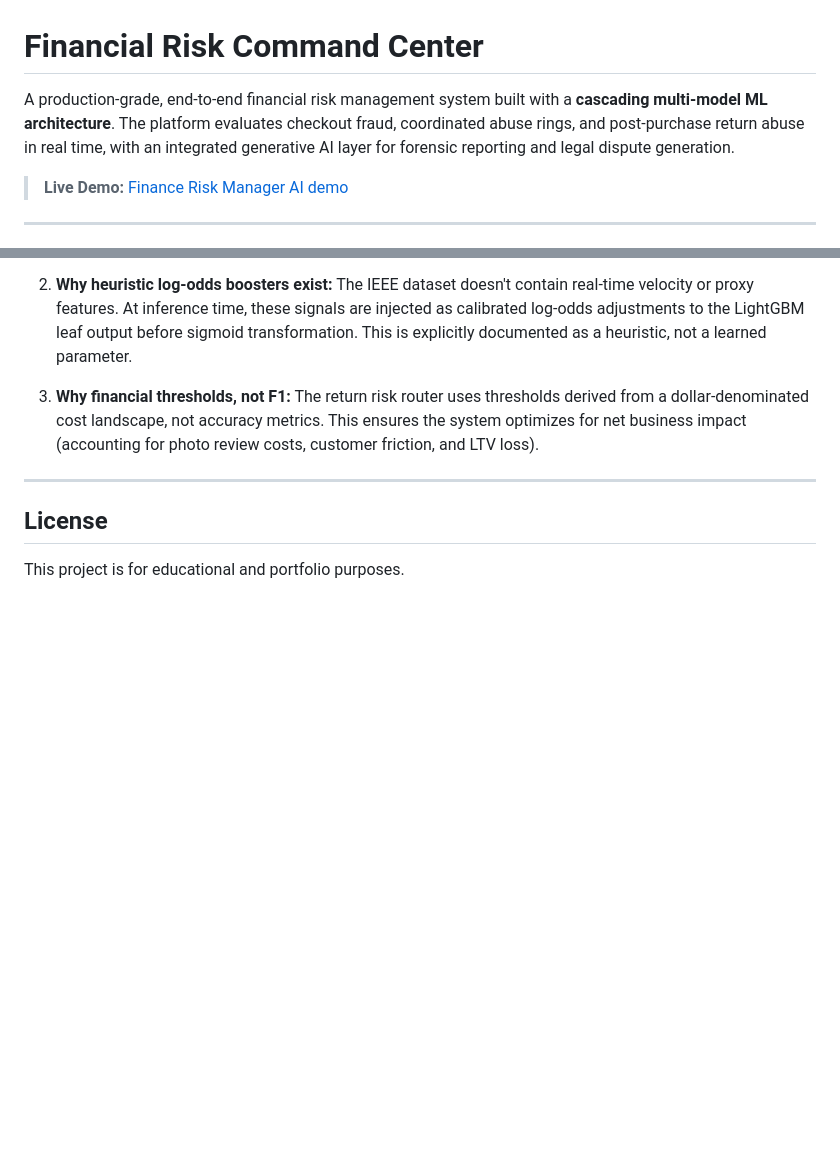
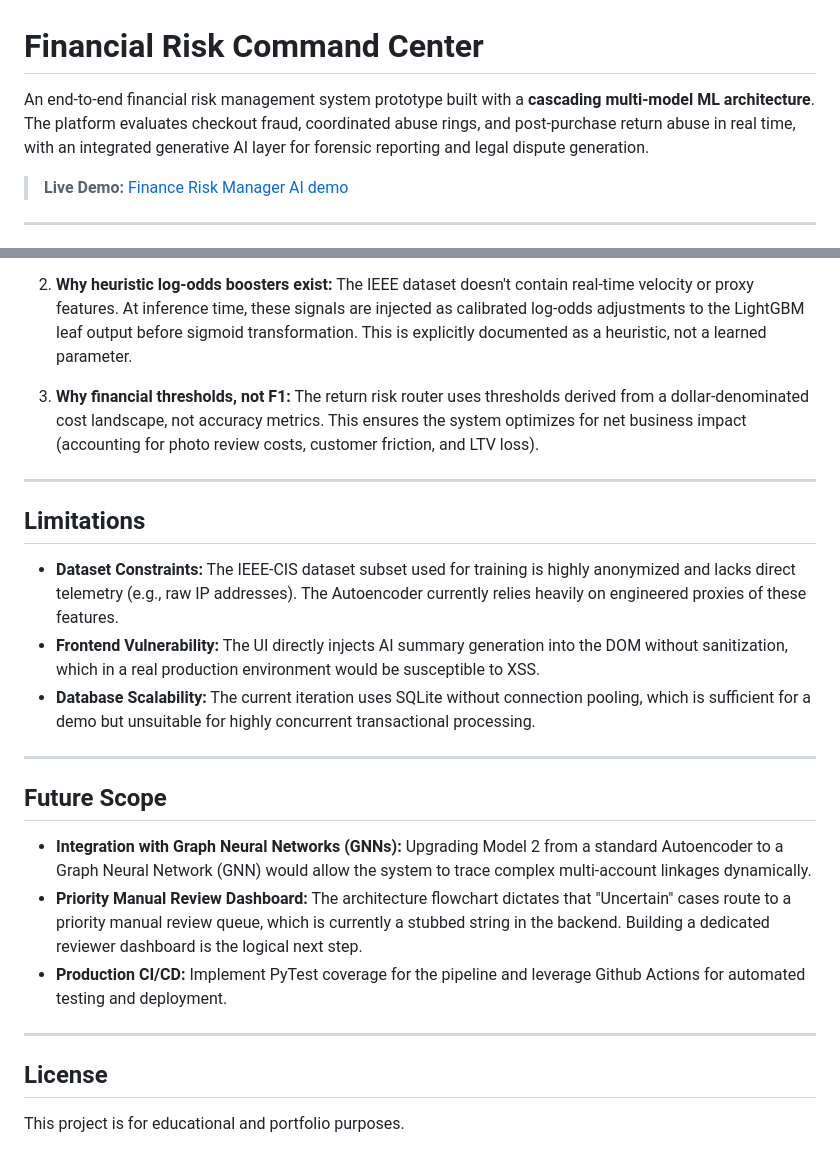
Before and after one commit to SakethKakarla14/FinanceRiskManagerAI, a Markdown page: README.md, 2 parts joined by grey strips. GitHub-like rendering; blank space fills up the shorter version.

Commit message:
Revised README
Updated README to reflect the prototype status, added output images section, and included limitations and future scope.

```diff
--- a/README.md
+++ b/README.md
@@ -1,6 +1,6 @@
 # Financial Risk Command Center
 
-A production-grade, end-to-end financial risk management system built with a **cascading multi-model ML architecture**. The platform evaluates checkout fraud, coordinated abuse rings, and post-purchase return abuse in real time, with an integrated generative AI layer for forensic reporting and legal dispute generation.
+An end-to-end financial risk management system prototype built with a **cascading multi-model ML architecture**. The platform evaluates checkout fraud, coordinated abuse rings, and post-purchase return abuse in real time, with an integrated generative AI layer for forensic reporting and legal dispute generation.
 
 > **Live Demo:** [Finance Risk Manager AI demo](https://financeriskmanagerai.onrender.com/)
 
@@ -186,6 +196,22 @@ The UI provides a **3-step wizard flow**:
 
 ---
 
+## Limitations
+
+- **Dataset Constraints:** The IEEE-CIS dataset subset used for training is highly anonymized and lacks direct telemetry (e.g., raw IP addresses). The Autoencoder currently relies heavily on engineered proxies of these features.
+- **Frontend Vulnerability:** The UI directly injects AI summary generation into the DOM without sanitization, which in a real production environment would be susceptible to XSS.
+- **Database Scalability:** The current iteration uses SQLite without connection pooling, which is sufficient for a demo but unsuitable for highly concurrent transactional processing.
+
+---
+
+## Future Scope
+
+- **Integration with Graph Neural Networks (GNNs):** Upgrading Model 2 from a standard Autoencoder to a Graph Neural Network (GNN) would allow the system to trace complex multi-account linkages dynamically.
+- **Priority Manual Review Dashboard:** The architecture flowchart dictates that "Uncertain" cases route to a priority manual review queue, which is currently a stubbed string in the backend. Building a dedicated reviewer dashboard is the logical next step.
+- **Production CI/CD:** Implement PyTest coverage for the pipeline and leverage Github Actions for automated testing and deployment.
+
+---
+
 ## License
 
 This project is for educational and portfolio purposes.
```
Also changed, not shown: other parts of README.md (+11 -1 lines).
